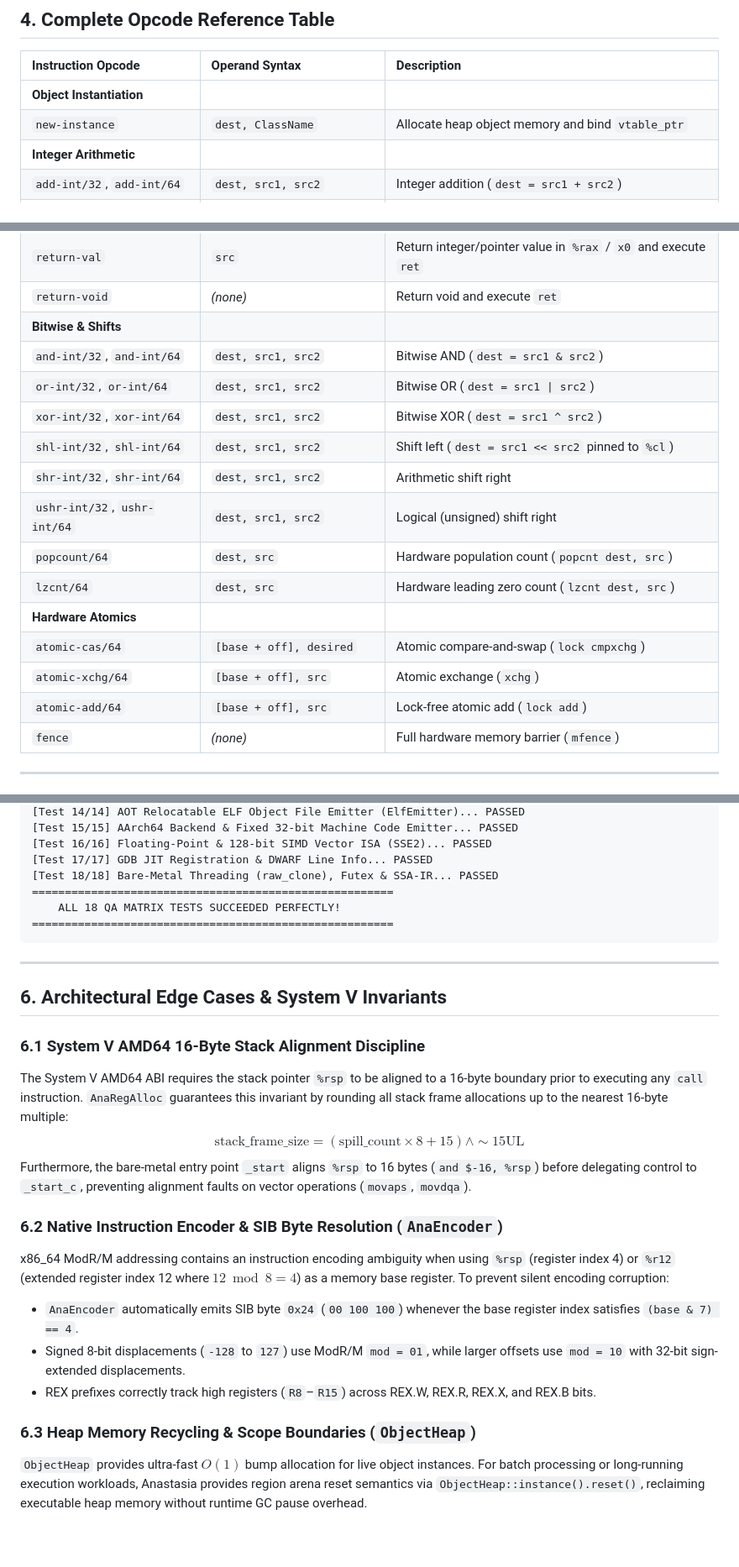
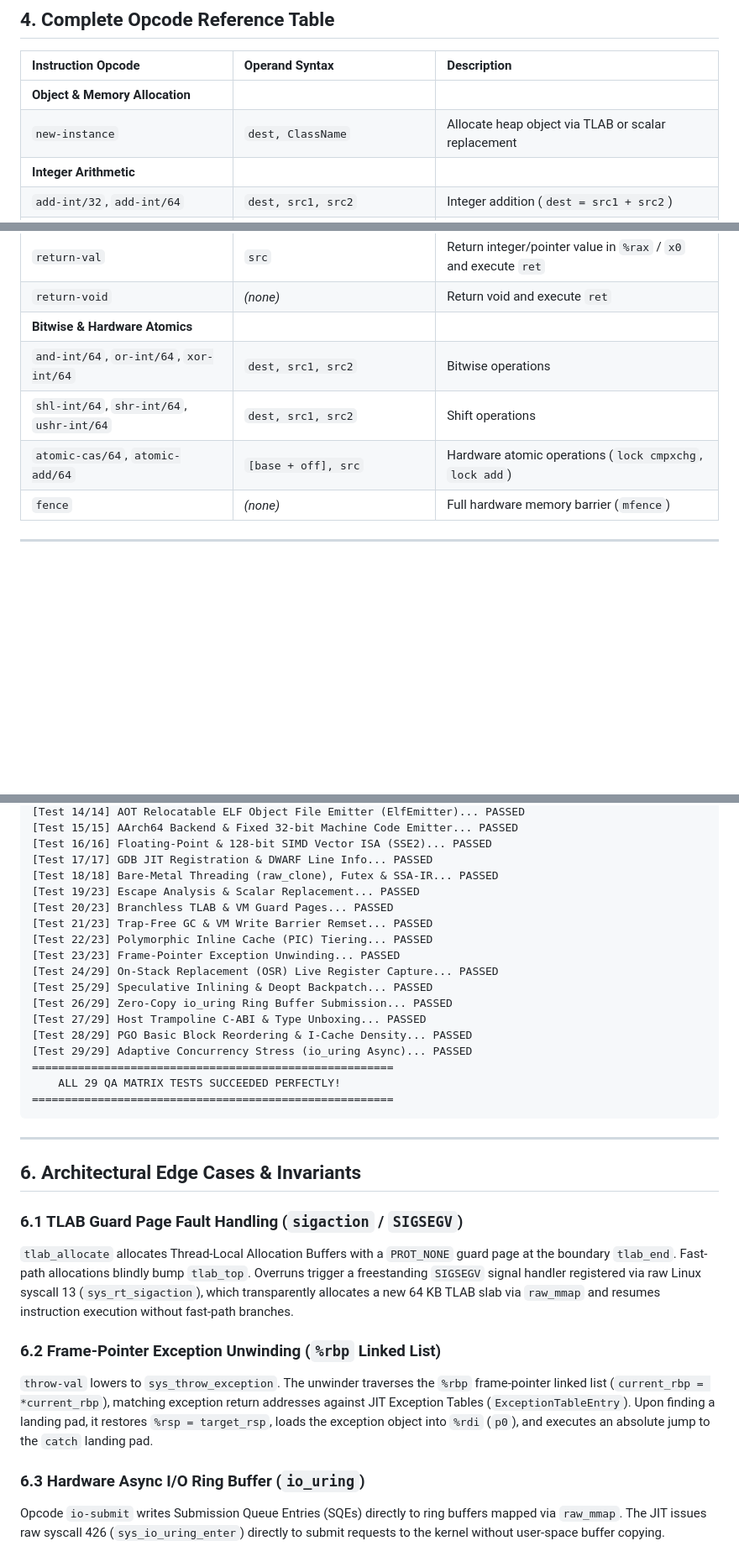
Before and after one commit to nadermkhan/anastasia, a Markdown page: doc/doc.md, 3 parts joined by grey strips. Shown at 84% size. Rendered like a GitHub page; blank space fills up the shorter version.

````diff
--- a/doc/doc.md
+++ b/doc/doc.md
@@ -75,8 +85,8 @@ Anastasia supports **unbounded virtual registers** (`v0..vN`). Virtual registers
 
 | Instruction Opcode | Operand Syntax | Description |
 | :--- | :--- | :--- |
-| **Object Instantiation** | | |
-| `new-instance` | `dest, ClassName` | Allocate heap object memory and bind `vtable_ptr` |
+| **Object & Memory Allocation** | | |
+| `new-instance` | `dest, ClassName` | Allocate heap object via TLAB or scalar replacement |
 | **Integer Arithmetic** | | |
 | `add-int/32`, `add-int/64` | `dest, src1, src2` | Integer addition (`dest = src1 + src2`) |
 | `sub-int/32`, `sub-int/64` | `dest, src1, src2` | Integer subtraction (`dest = src1 - src2`) |
@@ -108,19 +123,10 @@ Anastasia supports **unbounded virtual registers** (`v0..vN`). Virtual registers
 | `if-nz` | `[hint] src1, target` | Non-zero check branch (`test src1, src1`; jump if not zero) |
 | `return-val` | `src` | Return integer/pointer value in `%rax` / `x0` and execute `ret` |
 | `return-void` | *(none)* | Return void and execute `ret` |
-| **Bitwise & Shifts** | | |
-| `and-int/32`, `and-int/64` | `dest, src1, src2` | Bitwise AND (`dest = src1 & src2`) |
-| `or-int/32`, `or-int/64` | `dest, src1, src2` | Bitwise OR (`dest = src1 \| src2`) |
-| `xor-int/32`, `xor-int/64` | `dest, src1, src2` | Bitwise XOR (`dest = src1 ^ src2`) |
-| `shl-int/32`, `shl-int/64` | `dest, src1, src2` | Shift left (`dest = src1 << src2` pinned to `%cl`) |
-| `shr-int/32`, `shr-int/64` | `dest, src1, src2` | Arithmetic shift right |
-| `ushr-int/32`, `ushr-int/64`| `dest, src1, src2` | Logical (unsigned) shift right |
-| `popcount/64` | `dest, src` | Hardware population count (`popcnt dest, src`) |
-| `lzcnt/64` | `dest, src` | Hardware leading zero count (`lzcnt dest, src`) |
-| **Hardware Atomics** | | |
-| `atomic-cas/64` | `[base + off], desired` | Atomic compare-and-swap (`lock cmpxchg`) |
-| `atomic-xchg/64` | `[base + off], src` | Atomic exchange (`xchg`) |
-| `atomic-add/64` | `[base + off], src` | Lock-free atomic add (`lock add`) |
+| **Bitwise & Hardware Atomics** | | |
+| `and-int/64`, `or-int/64`, `xor-int/64` | `dest, src1, src2` | Bitwise operations |
+| `shl-int/64`, `shr-int/64`, `ushr-int/64`| `dest, src1, src2` | Shift operations |
+| `atomic-cas/64`, `atomic-add/64` | `[base + off], src` | Hardware atomic operations (`lock cmpxchg`, `lock add`) |
 | `fence` | *(none)* | Full hardware memory barrier (`mfence`) |
 
 ---
@@ -162,25 +171,31 @@ Anastasia supports **unbounded virtual registers** (`v0..vN`). Virtual registers
 [Test 16/16] Floating-Point & 128-bit SIMD Vector ISA (SSE2)... PASSED
 [Test 17/17] GDB JIT Registration & DWARF Line Info... PASSED
 [Test 18/18] Bare-Metal Threading (raw_clone), Futex & SSA-IR... PASSED
+[Test 19/23] Escape Analysis & Scalar Replacement... PASSED
+[Test 20/23] Branchless TLAB & VM Guard Pages... PASSED
+[Test 21/23] Trap-Free GC & VM Write Barrier Remset... PASSED
+[Test 22/23] Polymorphic Inline Cache (PIC) Tiering... PASSED
+[Test 23/23] Frame-Pointer Exception Unwinding... PASSED
+[Test 24/29] On-Stack Replacement (OSR) Live Register Capture... PASSED
+[Test 25/29] Speculative Inlining & Deopt Backpatch... PASSED
+[Test 26/29] Zero-Copy io_uring Ring Buffer Submission... PASSED
+[Test 27/29] Host Trampoline C-ABI & Type Unboxing... PASSED
+[Test 28/29] PGO Basic Block Reordering & I-Cache Density... PASSED
+[Test 29/29] Adaptive Concurrency Stress (io_uring Async)... PASSED
 =======================================================
-    ALL 18 QA MATRIX TESTS SUCCEEDED PERFECTLY!
+    ALL 29 QA MATRIX TESTS SUCCEEDED PERFECTLY!
 =======================================================
 ```
 
 ---
 
-## 6. Architectural Edge Cases & System V Invariants
+## 6. Architectural Edge Cases & Invariants
 
-### 6.1 System V AMD64 16-Byte Stack Alignment Discipline
-The System V AMD64 ABI requires the stack pointer `%rsp` to be aligned to a 16-byte boundary prior to executing any `call` instruction. `AnaRegAlloc` guarantees this invariant by rounding all stack frame allocations up to the nearest 16-byte multiple:
-$$\text{stack\_frame\_size} = (\text{spill\_count} \times 8 + 15) \land \sim 15\text{UL}$$
-Furthermore, the bare-metal entry point `_start` aligns `%rsp` to 16 bytes (`and $-16, %rsp`) before delegating control to `_start_c`, preventing alignment faults on vector operations (`movaps`, `movdqa`).
+### 6.1 TLAB Guard Page Fault Handling (`sigaction` / `SIGSEGV`)
+`tlab_allocate` allocates Thread-Local Allocation Buffers with a `PROT_NONE` guard page at the boundary `tlab_end`. Fast-path allocations blindly bump `tlab_top`. Overruns trigger a freestanding `SIGSEGV` signal handler registered via raw Linux syscall 13 (`sys_rt_sigaction`), which transparently allocates a new 64 KB TLAB slab via `raw_mmap` and resumes instruction execution without fast-path branches.
 
-### 6.2 Native Instruction Encoder & SIB Byte Resolution (`AnaEncoder`)
-x86_64 ModR/M addressing contains an instruction encoding ambiguity when using `%rsp` (register index 4) or `%r12` (extended register index 12 where $12 \bmod 8 = 4$) as a memory base register. To prevent silent encoding corruption:
-* `AnaEncoder` automatically emits SIB byte `0x24` (`00 100 100`) whenever the base register index satisfies `(base & 7) == 4`.
-* Signed 8-bit displacements (`-128` to `127`) use ModR/M `mod = 01`, while larger offsets use `mod = 10` with 32-bit sign-extended displacements.
-* REX prefixes correctly track high registers (`R8`–`R15`) across REX.W, REX.R, REX.X, and REX.B bits.
+### 6.2 Frame-Pointer Exception Unwinding (`%rbp` Linked List)
+`throw-val` lowers to `sys_throw_exception`. The unwinder traverses the `%rbp` frame-pointer linked list (`current_rbp = *current_rbp`), matching exception return addresses against JIT Exception Tables (`ExceptionTableEntry`). Upon finding a landing pad, it restores `%rsp = target_rsp`, loads the exception object into `%rdi` (`p0`), and executes an absolute jump to the `catch` landing pad.
 
-### 6.3 Heap Memory Recycling & Scope Boundaries (`ObjectHeap`)
-`ObjectHeap` provides ultra-fast $O(1)$ bump allocation for live object instances. For batch processing or long-running execution workloads, Anastasia provides region arena reset semantics via `ObjectHeap::instance().reset()`, reclaiming executable heap memory without runtime GC pause overhead.
+### 6.3 Hardware Async I/O Ring Buffer (`io_uring`)
+Opcode `io-submit` writes Submission Queue Entries (SQEs) directly to ring buffers mapped via `raw_mmap`. The JIT issues raw syscall 426 (`sys_io_uring_enter`) directly to submit requests to the kernel without user-space buffer copying.
````
Also changed, not shown: other parts of doc/doc.md (+51 -33 lines).
